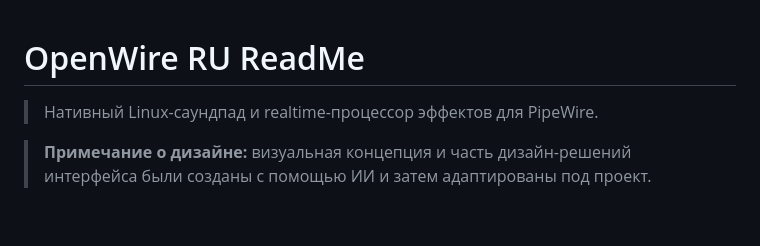
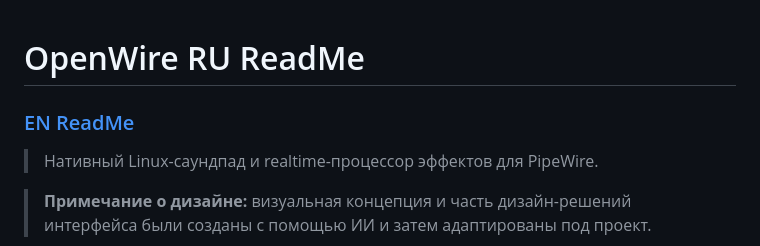
Before and after one commit to AdrescorGiti/OpenWire, a Markdown page: README.ru.md, the part around the change. Drawn GitHub-style; blank space fills up the shorter version.

```diff
--- a/README.ru.md
+++ b/README.ru.md
@@ -1,4 +1,6 @@
 # OpenWire RU ReadMe
+
+### [EN ReadMe](README.md)
 
 > Нативный Linux-саундпад и realtime-процессор эффектов для PipeWire.
 
```
